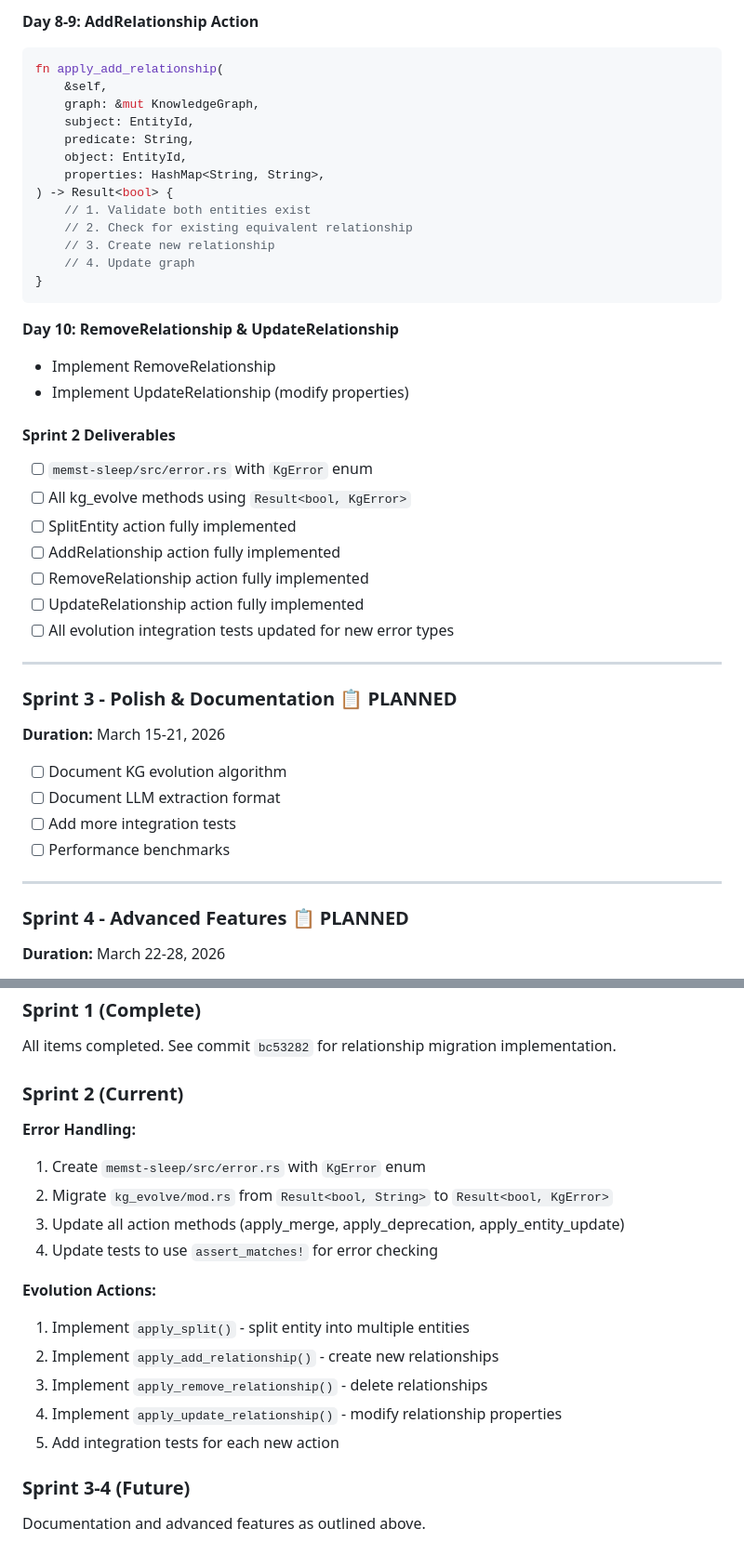
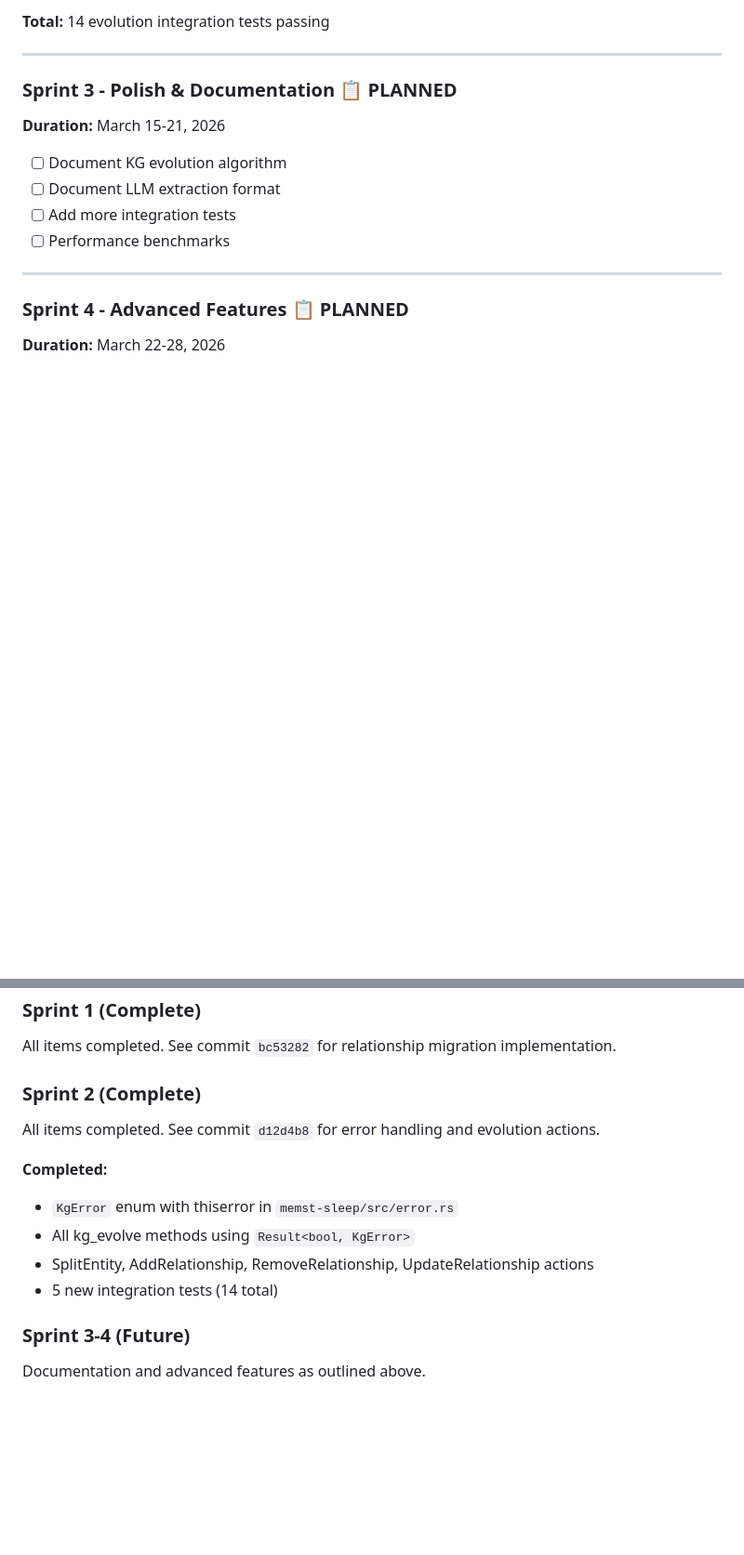
Before and after one commit to yfyang86/memst, a Markdown page: CodeReview/CR-20260307-Plan-R1.md, 2 parts joined by grey strips. Shown at 93% size. Rendered like a GitHub page; blank space fills up the shorter version.

````diff
--- a/CodeReview/CR-20260307-Plan-R1.md
+++ b/CodeReview/CR-20260307-Plan-R1.md
@@ -249,33 +210,4 @@ fn apply_split(
-**Day 8-9: AddRelationship Action**
-```rust
-fn apply_add_relationship(
-    &self,
-    graph: &mut KnowledgeGraph,
-    subject: EntityId,
-    predicate: String,
-    object: EntityId,
-    properties: HashMap<String, String>,
-) -> Result<bool> {
-    // 1. Validate both entities exist
-    // 2. Check for existing equivalent relationship
-    // 3. Create new relationship
-    // 4. Update graph
-}
-```
-
-**Day 10: RemoveRelationship & UpdateRelationship**
-- Implement RemoveRelationship
-- Implement UpdateRelationship (modify properties)
-
-#### Sprint 2 Deliverables
-
-- [ ] `memst-sleep/src/error.rs` with `KgError` enum
-- [ ] All kg_evolve methods using `Result<bool, KgError>`
-- [ ] SplitEntity action fully implemented
-- [ ] AddRelationship action fully implemented
-- [ ] RemoveRelationship action fully implemented
-- [ ] UpdateRelationship action fully implemented
-- [ ] All evolution integration tests updated for new error types
+**Total:** 14 evolution integration tests passing
 
 ---
 
@@ -356,20 +288,14 @@ fn apply_add_relationship(
 ### Sprint 1 (Complete)
 All items completed. See commit `bc53282` for relationship migration implementation.
 
-### Sprint 2 (Current)
+### Sprint 2 (Complete)
+All items completed. See commit `d12d4b8` for error handling and evolution actions.
 
-**Error Handling:**
-1. Create `memst-sleep/src/error.rs` with `KgError` enum
-2. Migrate `kg_evolve/mod.rs` from `Result<bool, String>` to `Result<bool, KgError>`
-3. Update all action methods (apply_merge, apply_deprecation, apply_entity_update)
-4. Update tests to use `assert_matches!` for error checking
-
-**Evolution Actions:**
-1. Implement `apply_split()` - split entity into multiple entities
-2. Implement `apply_add_relationship()` - create new relationships
-3. Implement `apply_remove_relationship()` - delete relationships
-4. Implement `apply_update_relationship()` - modify relationship properties
-5. Add integration tests for each new action
+**Completed:**
+- `KgError` enum with thiserror in `memst-sleep/src/error.rs`
+- All kg_evolve methods using `Result<bool, KgError>`
+- SplitEntity, AddRelationship, RemoveRelationship, UpdateRelationship actions
+- 5 new integration tests (14 total)
 
 ### Sprint 3-4 (Future)
 Documentation and advanced features as outlined above.
````
Also changed, not shown: other parts of CodeReview/CR-20260307-Plan-R1.md (+29 -68 lines).
